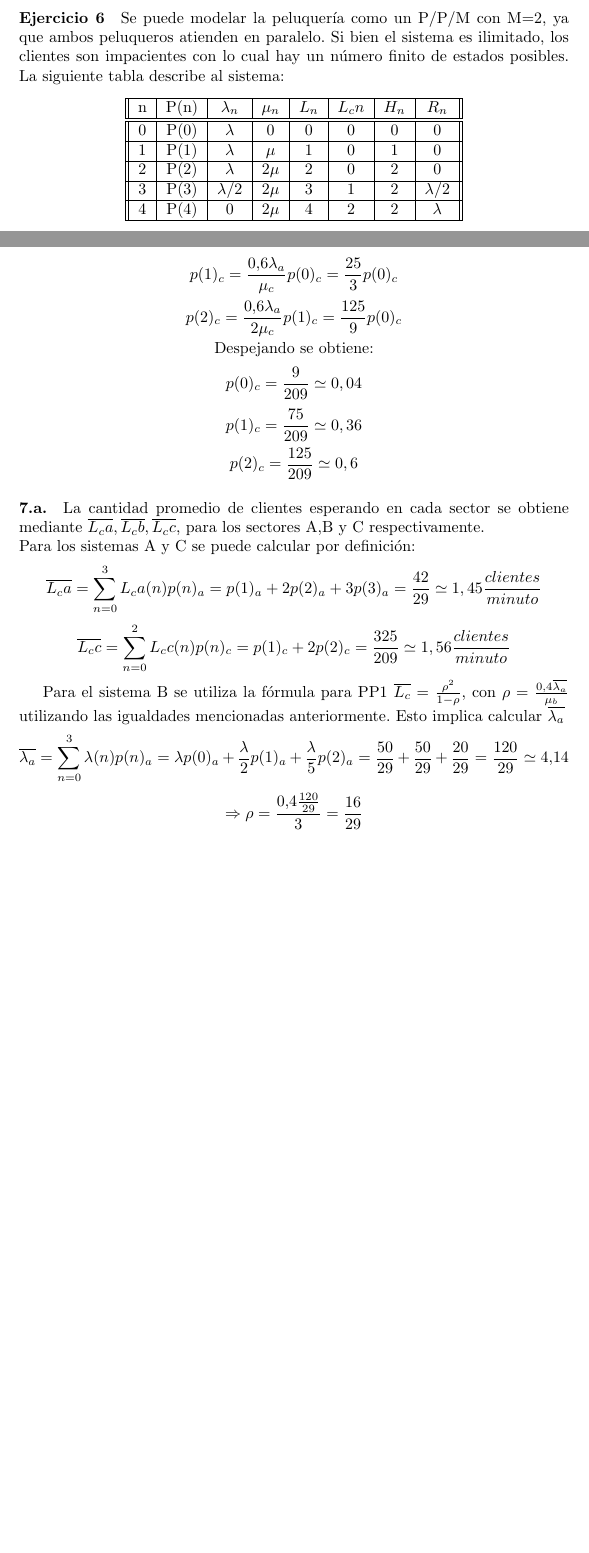
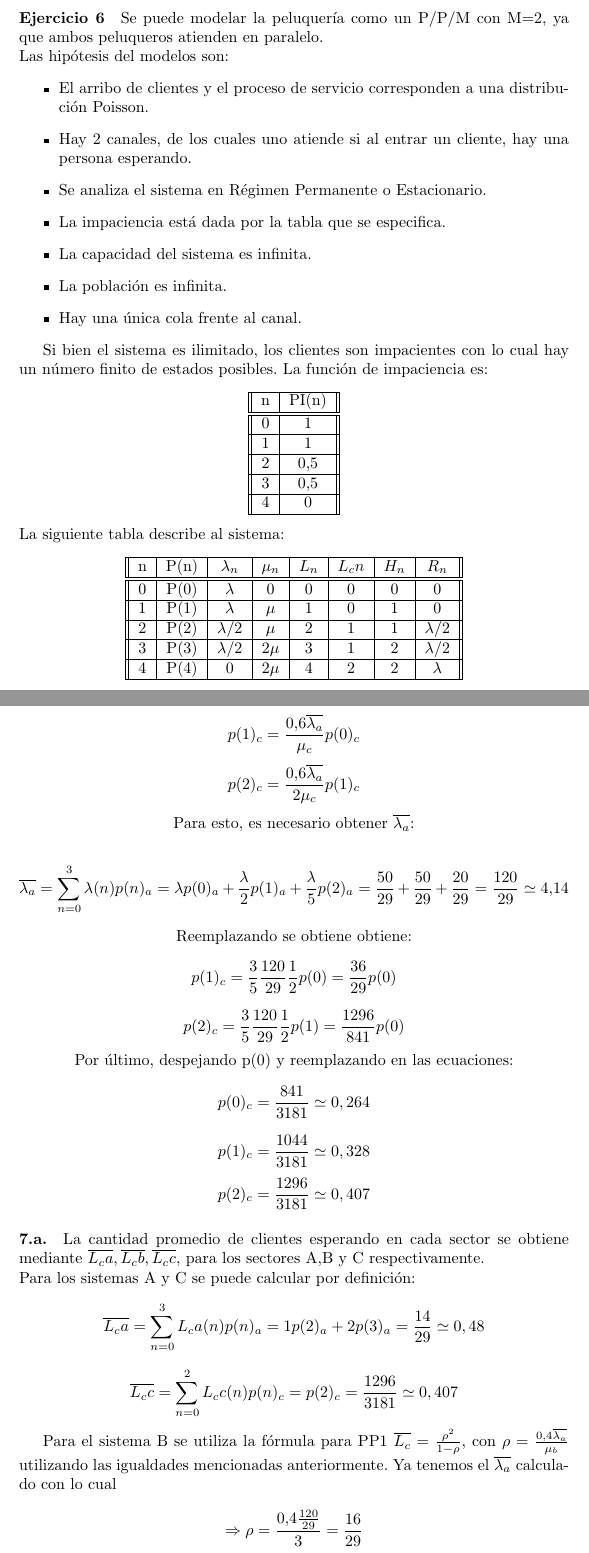
Before and after one commit to invernizzie/fiuba-modelos2, a LaTeX document (tp-colas/tp-colas.tex): two parts of pages 9 and 12 of 18 before the commit and two parts of pages 9 and 13 of 19 after it, joined at a grey line, cut so that both start at the same text, the shorter picture padded with empty space. Compiled offline with pdfLaTeX.

Commit message:
correccion de ejercicios 6 y 7

```diff
--- a/tp-colas/tp-colas.tex
+++ b/tp-colas/tp-colas.tex
@@ -275,7 +275,31 @@ Con lo cual, se puede concluir que como el beneficio obtenido se incrementa en 8
 
 
 \paragraph{Ejercicio 6}
-    Se puede modelar la peluquería como un P/P/M con M=2, ya que ambos peluqueros atienden en paralelo. Si bien el sistema es ilimitado, los clientes son impacientes con lo cual hay un número finito de estados posibles.
+    Se puede modelar la peluquería como un P/P/M con M=2, ya que ambos peluqueros atienden en paralelo. \\
+    Las hipótesis del modelos son:
+    \begin{itemize}
+     \item El arribo de clientes y el proceso de servicio corresponden a una distribución Poisson.
+     \item Hay 2 canales, de los cuales uno atiende si al entrar un cliente, hay una persona esperando.
+     \item Se analiza el sistema en Régimen Permanente o Estacionario.
+     \item La impaciencia está dada por la tabla que se especifica.
+     \item La capacidad del sistema es infinita.
+     \item La población es infinita.
+     \item Hay una única cola frente al canal.
+    \end{itemize}
+
+    Si bien el sistema es ilimitado, los clientes son impacientes con lo cual hay un número finito de estados posibles. La función de impaciencia es:
+    \begin{center}
+    \begin{tabular}{|| c | c ||}
+    \hline
+    n & PI(n) \\ \hline \hline
+    0 & 1\\ \hline
+    1 & 1\\ \hline
+    2 & 0,5\\ \hline
+    3 & 0,5\\ \hline
+    4 & 0\\ \hline
+
+    \end{tabular}
+    \end{center}
     La siguiente tabla describe al sistema:
     \begin{center}
     \begin{tabular}{|| c | c | c | c | c | c | c | c ||}
@@ -283,7 +307,7 @@ Con lo cual, se puede concluir que como el beneficio obtenido se incrementa en 8
      n & P(n) & $\lambda_n$ & $\mu_n$ & $L_n$& $L_cn$ & $H_n$ & $R_n$ \\ \hline \hline
      0 & P(0) & $\lambda$   & 0       & 0    & 0      & 0     & 0	\\ \hline
      1 & P(1) & $\lambda$   & $\mu$   & 1    & 0      & 1     & 0	\\ \hline
-     2 & P(2) & $\lambda$   & 2$\mu$  & 2    & 0      & 2     & 0	\\ \hline
+     2 & P(2) & $\lambda$/2 & $\mu$   & 2    & 1      & 1     & $\lambda$/2	\\ \hline
      3 & P(3) & $\lambda$/2 & 2$\mu$  & 3    & 1      & 2     & $\lambda$/2 \\ \hline
      4 & P(4) & 0           & 2$\mu$  & 4    & 2      & 2     & $\lambda$   \\ \hline
 
@@ -317 +340,2 @@ Con lo cual, se puede concluir que como el beneficio obtenido se incrementa en 8
+    $$P(2) + P(3) + P(4) = \frac{3225}{5017} \simeq 0,643$$
 
@@ -391,25 +414,30 @@ Con lo cual, se puede concluir que como el beneficio obtenido se incrementa en 8
 
     Las probabilidades de cada estado se resuelven mediante el sistema:
     $$ \sum_{n=0}^{3}p(n) = 1 $$
-    $$ p(1)_c = \frac{0.6\lambda_a}{\mu_c} p(0)_c = \frac{25}{3}p(0)_c$$
-    $$ p(2)_c = \frac{0.6\lambda_a}{2\mu_c} p(1)_c = \frac{125}{9} p(0)_c$$
+    $$ p(1)_c = \frac{0.6\overline{\lambda_a}}{\mu_c} p(0)_c$$
+    $$ p(2)_c = \frac{0.6\overline{\lambda_a}}{2\mu_c} p(1)_c$$
 
-    Despejando se obtiene:
-    $$ p(0)_c = \frac{9}{209} \simeq 0,04 $$
-    $$ p(1)_c = \frac{75}{209} \simeq 0,36 $$
-    $$ p(2)_c = \frac{125}{209} \simeq 0,6 $$
+    Para esto, es necesario obtener $\overline{\lambda_a}$: \\
+    $$\overline{\lambda_a} = \sum_{n=0}^{3}\lambda(n) p(n)_a = \lambda p(0)_a + \frac{\lambda}{2} p(1)_a + \frac{\lambda}{5} p(2)_a = \frac{50}{29} + \frac{50}{29} + \frac{20}{29} = \frac{120}{29} \simeq 4.14$$
 
+    Reemplazando se obtiene obtiene:
+    $$ p(1)_c = \frac{3}{5}\frac{120}{29}\frac{1}{2} p(0) = \frac{36}{29} p(0) $$
+    $$ p(2)_c = \frac{3}{5}\frac{120}{29}\frac{1}{2} p(1) = \frac{1296}{841} p(0) $$
+
+    Por último, despejando p(0) y reemplazando en las ecuaciones:
+    $$ p(0)_c = \frac{841}{3181} \simeq 0,264 $$
+    $$ p(1)_c = \frac{1044}{3181} \simeq 0,328 $$
+    $$ p(2)_c = \frac{1296}{3181} \simeq 0,407 $$
   \end{center}
 
   \paragraph{7.a.} La cantidad promedio de clientes esperando en cada sector se obtiene mediante $\overline{L_ca}, \overline{L_cb},\overline{L_cc}$, para los sectores A,B y C respectivamente.\\
   Para los sistemas A y C se puede calcular por definición:
-  $$\overline{L_ca} = \sum_{n=0}^{3}L_ca(n) p(n)_a = p(1)_a + 2 p(2)_a + 3 p(3)_a = \frac{42}{29} \simeq 1,45 \frac{clientes}{minuto} $$
-  $$\overline{L_cc} = \sum_{n=0}^{2}L_cc(n) p(n)_c = p(1)_c + 2 p(2)_c = \frac{325}{209} \simeq 1,56 \frac{clientes}{minuto} $$
+  $$\overline{L_ca} = \sum_{n=0}^{3}L_ca(n) p(n)_a = 1 p(2)_a + 2 p(3)_a = \frac{14}{29} \simeq 0,48 $$
+  $$\overline{L_cc} = \sum_{n=0}^{2}L_cc(n) p(n)_c = p(2)_c = \frac{1296}{3181} \simeq 0,407  $$
 
-  Para el sistema B se utiliza la fórmula para PP1 $\overline{L_c} = \frac{\rho^2}{1-\rho}$, con $\rho = \frac{0.4\overline{\lambda_a}}{\mu_b}$ utilizando las igualdades mencionadas anteriormente. Esto implica calcular $\overline{\lambda_a}$
-  $$\overline{\lambda_a} = \sum_{n=0}^{3}\lambda(n) p(n)_a = \lambda p(0)_a + \frac{\lambda}{2} p(1)_a + \frac{\lambda}{5} p(2)_a = \frac{50}{29} + \frac{50}{29} + \frac{20}{29} = \frac{120}{29} \simeq 4.14$$
+  Para el sistema B se utiliza la fórmula para PP1 $\overline{L_c} = \frac{\rho^2}{1-\rho}$, con $\rho = \frac{0.4\overline{\lambda_a}}{\mu_b}$ utilizando las igualdades mencionadas anteriormente. Ya tenemos el $\overline{\lambda_a}$ calculado con lo cual \\
   $$\Rightarrow \rho = \frac{0.4\frac{120}{29}}{3} = \frac{16}{29} $$
-  $$\Rightarrow \overline{L_cb} = \frac{(\frac{16}{29})^2}{1-\frac{16}{29}} = \frac{256}{377} \simeq 0,68 \frac{clientes}{minuto} $$
+  $$\Rightarrow \overline{L_cb} = \frac{(\frac{16}{29})^2}{1-\frac{16}{29}} = \frac{256}{377} \simeq 0,68 $$
 
   \paragraph{7.b.} El ingreso promedio por minuto se calcula como $\$5000 \overline{\mu_b} + \$600 \overline{\mu_c} $. Considerando las igualdades mencionadas, se puede deducir:
   $$ \overline{\mu_b} = 0.4\overline{\lambda_a} = \frac{48}{29} \simeq 1,66 \frac{clientes}{minuto}$$
```
Also changed, not shown: tp-colas/tp-colas.pdf, tp-colas/tp-colas.tex (60 more changed lines).
